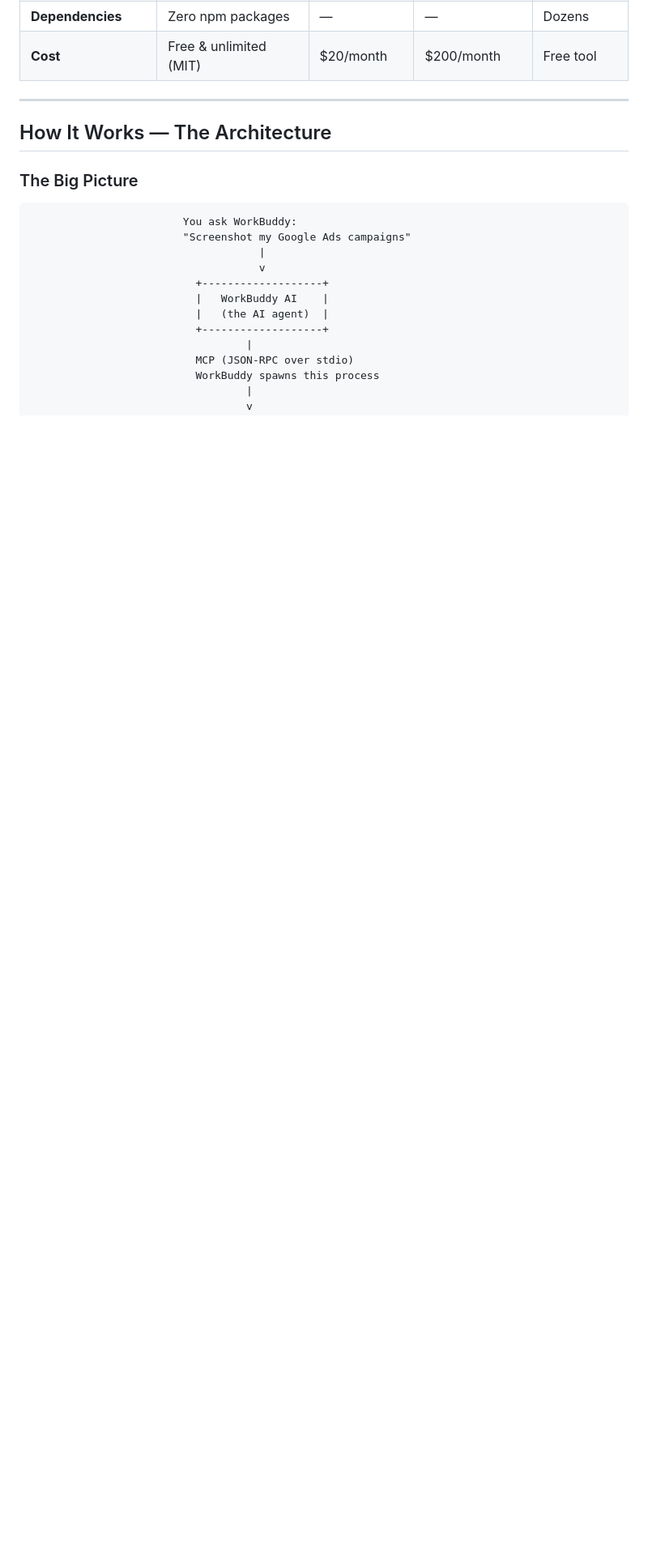
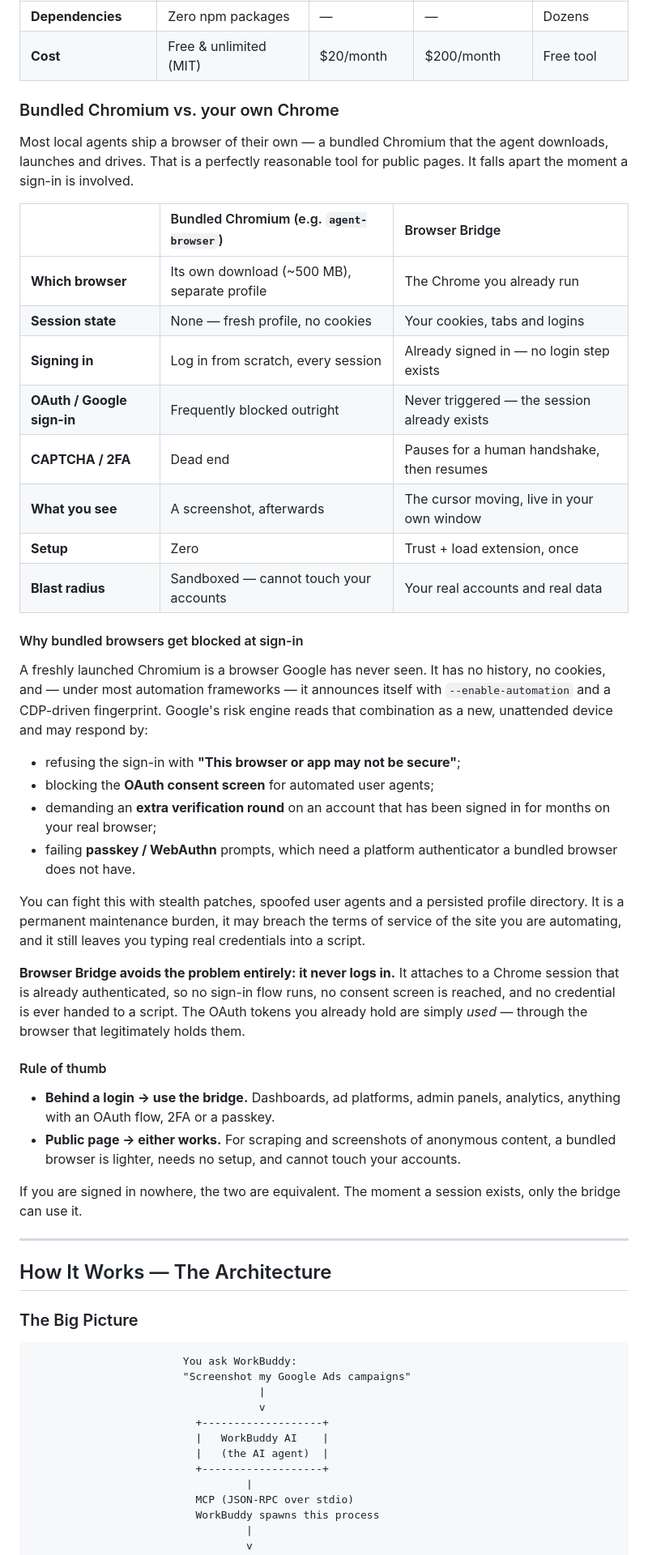
Before and after one commit to Kunci-Tech/workbuddy-browser-bridge, a Markdown page: README.md, the part around one of its changes. Shown at 81% size. Rendered like a GitHub page; blank space fills up the shorter version.

Commit message:
docs: explain why the bridge beats a bundled Chromium for authenticated work
Adds a "Bundled Chromium vs. your own Chrome" subsection under "Why Browser
Bridge?", with a comparison table and the reason bundled browsers fail at
sign-in.

A freshly launched Chromium has no history, no cookies, and — under most
automation frameworks — carries --enable-automation plus a CDP-driven
fingerprint. Google's risk engine reads that as a new, unattended device and
may refuse the sign-in with "This browser or app may not be secure", block the
OAuth consent screen for automated user agents, demand an extra verification
round, or fail passkey/WebAuthn prompts that need a platform authenticator.

The bridge avoids the problem by never logging in at all: it attaches to an
already authenticated Chrome session, so no sign-in flow runs, no consent
screen is reached, and no credential is handed to a script.

Also:
- genericised a region-specific example prompt in WORKBUDDY-INTEGRATION.md so
  no customer location appears in the public docs;
- added the new subsections to the table of contents (all 23 anchors verified
  to resolve against generated heading slugs).

```diff
--- a/README.md
+++ b/README.md
@@ -144,6 +147,57 @@ Every AI agent that needs browser access faces the same tradeoff: pay $200/month
 | **Safety guardrails** | Hover & confirm red alert | No | No | No |
 | **Dependencies** | Zero npm packages | — | — | Dozens |
 | **Cost** | Free & unlimited (MIT) | $20/month | $200/month | Free tool |
+
+### Bundled Chromium vs. your own Chrome
+
+Most local agents ship a browser of their own — a bundled Chromium that the agent
+downloads, launches and drives. That is a perfectly reasonable tool for public pages.
+It falls apart the moment a sign-in is involved.
+
+| | Bundled Chromium (e.g. `agent-browser`) | Browser Bridge |
+| :--- | :--- | :--- |
+| **Which browser** | Its own download (~500 MB), separate profile | The Chrome you already run |
+| **Session state** | None — fresh profile, no cookies | Your cookies, tabs and logins |
+| **Signing in** | Log in from scratch, every session | Already signed in — no login step exists |
+| **OAuth / Google sign-in** | Frequently blocked outright | Never triggered — the session already exists |
+| **CAPTCHA / 2FA** | Dead end | Pauses for a human handshake, then resumes |
+| **What you see** | A screenshot, afterwards | The cursor moving, live in your own window |
+| **Setup** | Zero | Trust + load extension, once |
+| **Blast radius** | Sandboxed — cannot touch your accounts | Your real accounts and real data |
+
+#### Why bundled browsers get blocked at sign-in
+
+A freshly launched Chromium is a browser Google has never seen. It has no history, no
+cookies, and — under most automation frameworks — it announces itself with
+`--enable-automation` and a CDP-driven fingerprint. Google's risk engine reads that
+combination as a new, unattended device and may respond by:
+
+- refusing the sign-in with **"This browser or app may not be secure"**;
+- blocking the **OAuth consent screen** for automated user agents;
+- demanding an **extra verification round** on an account that has been signed in for
+  months on your real browser;
+- failing **passkey / WebAuthn** prompts, which need a platform authenticator a bundled
+  browser does not have.
+
+You can fight this with stealth patches, spoofed user agents and a persisted profile
+directory. It is a permanent maintenance burden, it may breach the terms of service of
+the site you are automating, and it still leaves you typing real credentials into a
+script.
+
+**Browser Bridge avoids the problem entirely: it never logs in.** It attaches to a Chrome
+session that is already authenticated, so no sign-in flow runs, no consent screen is
+reached, and no credential is ever handed to a script. The OAuth tokens you already hold
+are simply *used* — through the browser that legitimately holds them.
+
+#### Rule of thumb
+
+- **Behind a login → use the bridge.** Dashboards, ad platforms, admin panels, analytics,
+  anything with an OAuth flow, 2FA or a passkey.
+- **Public page → either works.** For scraping and screenshots of anonymous content, a
+  bundled browser is lighter, needs no setup, and cannot touch your accounts.
+
+If you are signed in nowhere, the two are equivalent. The moment a session exists, only
+the bridge can use it.
 
 ---
 
```
Also changed, not shown: other parts of README.md (+3 -0 lines), docs/WORKBUDDY-INTEGRATION.md (+1 -1 lines).
